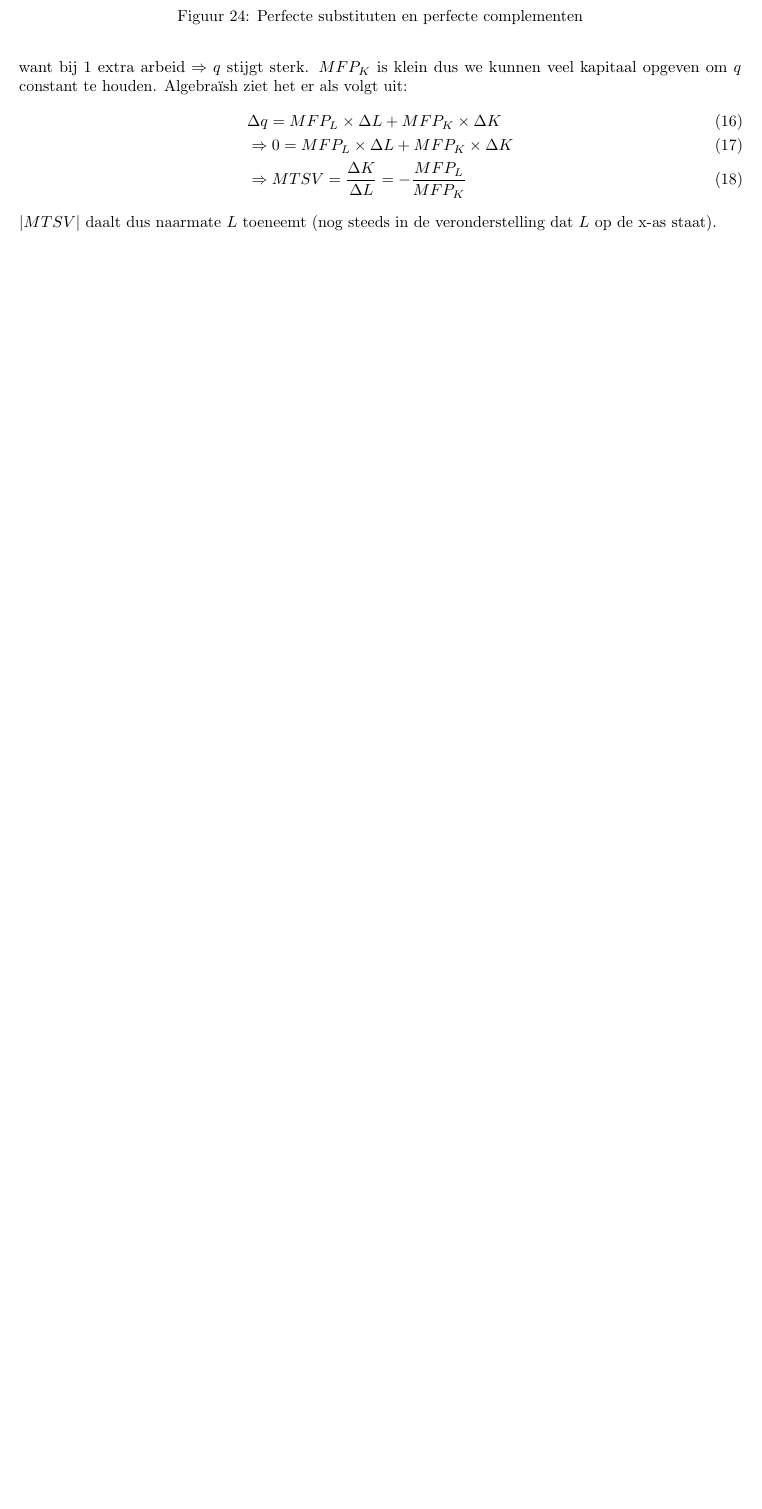
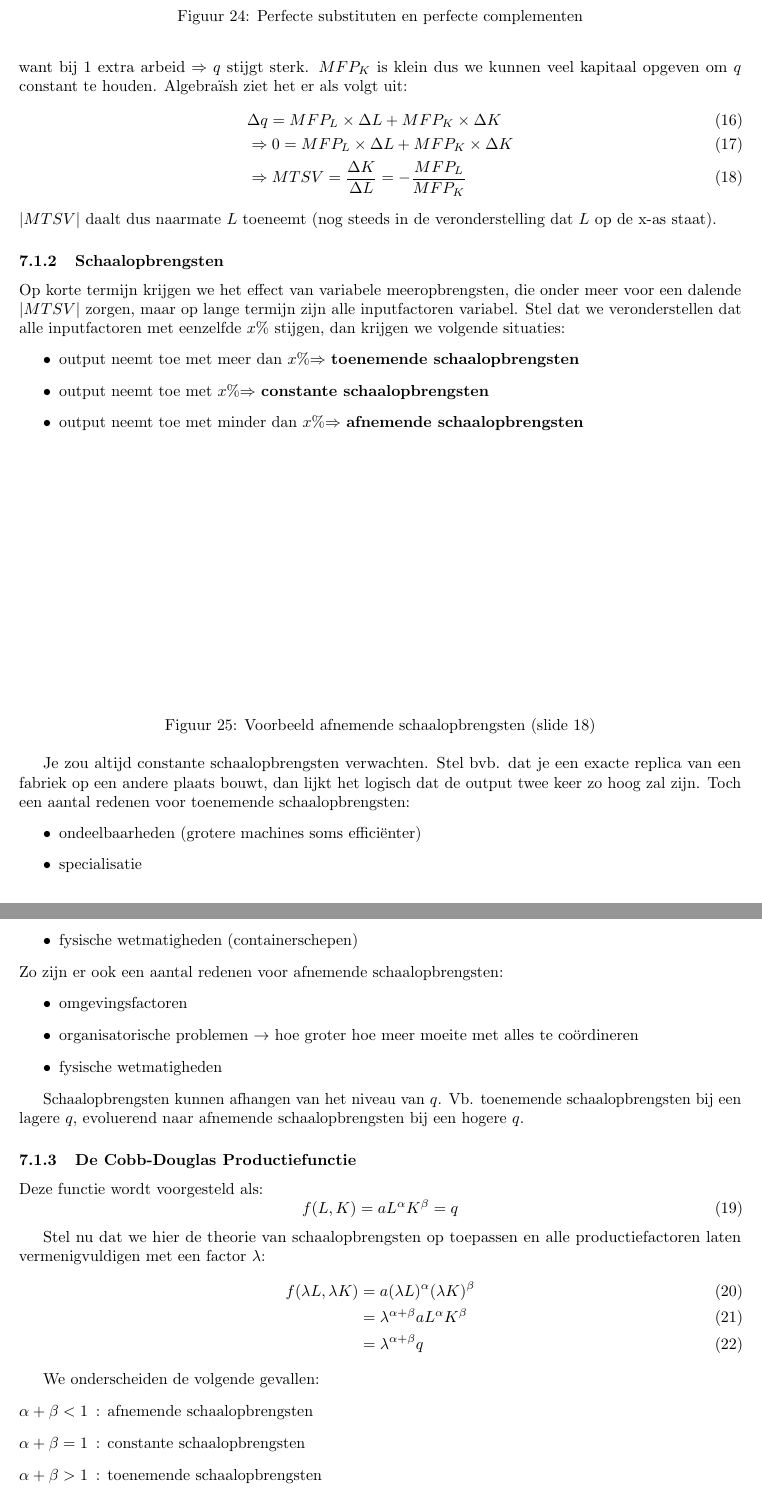
Before and after one commit to KULSummaries/EconomieEenInleiding, a LaTeX document (main.tex, which reads Parts/07ProductieEnKosten.tex): part of page 23 of 23 before the commit and two parts of pages 23 and 24 of 24 after it, the two joined at a grey line, cut so that both start at the same text, the shorter picture padded with empty space. Compiled offline with pdfLaTeX.

Commit message:
completed first subsection of chapter 7

```diff
--- a/Parts/07ProductieEnKosten.tex
+++ b/Parts/07ProductieEnKosten.tex
@@ -46,6 +46,58 @@ Er is een \textbf{relatie tussen $MTSV$ en $MFP$} v/d inputs, meer bepaald van d
 \end{align}
 $|MTSV|$ daalt dus naarmate $L$ toeneemt (nog steeds in de veronderstelling dat $L$ op de x-as staat).
 
+\subsubsection{Schaalopbrengsten}
+Op korte termijn krijgen we het effect van variabele meeropbrengsten, die onder meer voor een dalende $|MTSV|$ zorgen, maar op lange termijn zijn alle inputfactoren variabel. Stel dat we veronderstellen dat alle inputfactoren met eenzelfde $x\%$ stijgen, dan krijgen we volgende situaties:
+\begin{itemize}
+	\item output neemt toe met meer dan $x$\%$\Rightarrow$ \textbf{toenemende schaalopbrengsten}
+	\item output neemt toe met $x$\%$\Rightarrow$ \textbf{constante schaalopbrengsten}
+	\item output neemt toe met minder dan $x$\%$\Rightarrow$ \textbf{afnemende schaalopbrengsten}
+\end{itemize}
+
+\begin{figure}[htbp]
+	\centering
+	\includegraphics[scale=0.4]{Images/white.png}
+	\caption{Voorbeeld afnemende schaalopbrengsten (slide 18)}
+	\label{fig:voorbeeldAfnemendeSchaalopbrengsten}
+\end{figure}
+
+Je zou altijd constante schaalopbrengsten verwachten. Stel bvb. dat je een exacte replica van een fabriek op een andere plaats bouwt, dan lijkt het logisch dat de output twee keer zo hoog zal zijn. Toch een aantal redenen voor toenemende schaalopbrengsten:
+\begin{itemize}
+	\item ondeelbaarheden (grotere machines soms effici\"enter)
+	\item specialisatie
+	\item fysische wetmatigheden (containerschepen)
+\end{itemize}
+Zo zijn er ook een aantal redenen voor afnemende schaalopbrengsten:
+\begin{itemize}
+	\item omgevingsfactoren
+	\item organisatorische problemen $\rightarrow$ hoe groter hoe meer moeite met alles te co\"ordineren
+	\item fysische wetmatigheden
+\end{itemize}
+
+Schaalopbrengsten kunnen afhangen van het niveau van $q$. Vb. toenemende schaalopbrengsten bij een lagere $q$, evoluerend naar afnemende schaalopbrengsten bij een hogere $q$.
+
+\subsubsection{De Cobb-Douglas Productiefunctie}
+Deze functie wordt voorgesteld als:
+\begin{equation}
+	f(L,K) = a L^\alpha K^\beta = q
+\end{equation}
+
+Stel nu dat we hier de theorie van schaalopbrengsten op toepassen en alle productiefactoren laten vermenigvuldigen met een factor $\lambda$:
+\begin{align}
+	f(\lambda L, \lambda K) &= a (\lambda L)^\alpha (\lambda K)^\beta	\\
+	&= \lambda^{\alpha + \beta} a L^\alpha K^\beta	\\
+	&= \lambda^{\alpha + \beta} q
+\end{align}
+
+We onderscheiden de volgende gevallen:
+\begin{description}
+	\item[$\alpha + \beta < 1$]: afnemende schaalopbrengsten
+	\item[$\alpha + \beta = 1$]: constante schaalopbrengsten
+	\item[$\alpha + \beta > 1$]: toenemende schaalopbrengsten
+\end{description}
+
+
+
 \subsection{Kosten op Korte Termijn}
 
 
```
Also changed, not shown: Makefile.
